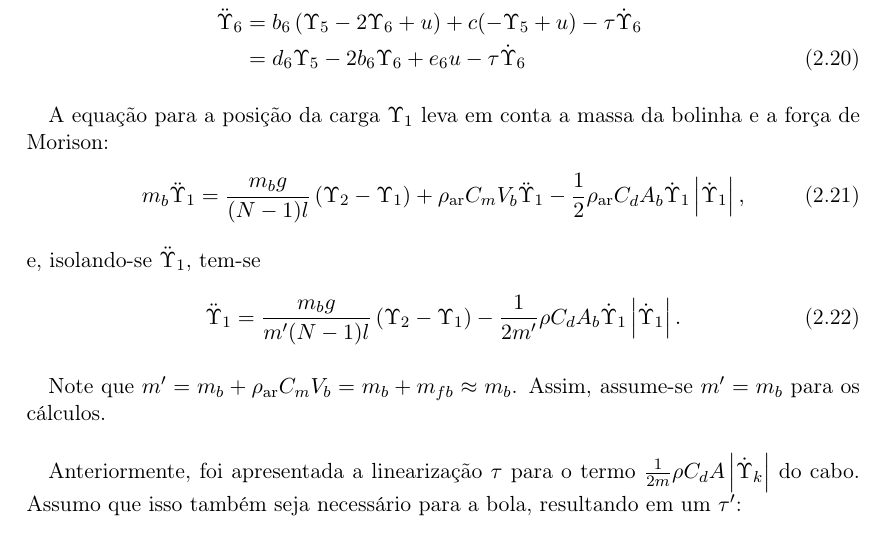
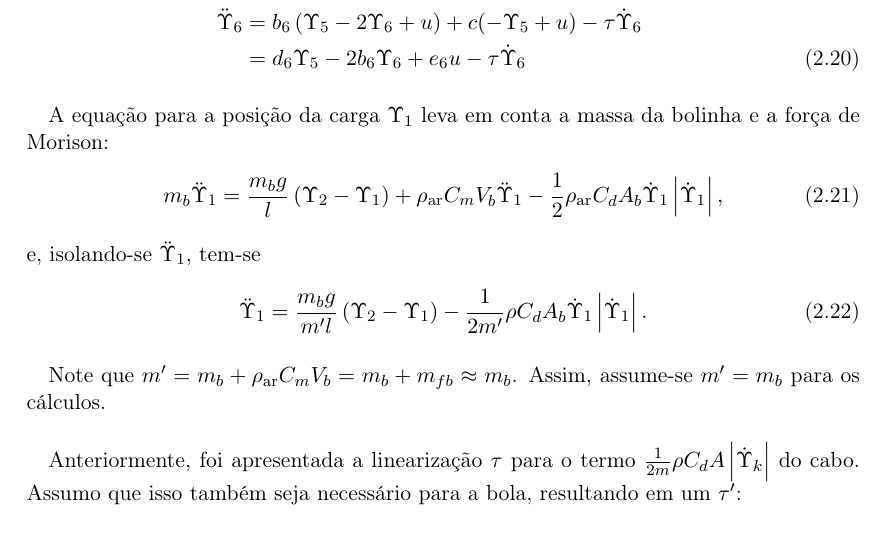
Before and after one commit to emanuelbarroso/tg_mecatronica_risers, a LaTeX document (Guias/Math/mathControleModalReduction.tex): part of page 5 of 8, cut so that both start at the same text. Compiled offline with pdfLaTeX.

Commit message:
Fix bug in discretization of ball

```diff
--- a/Guias/Math/mathControleModalReduction.tex
+++ b/Guias/Math/mathControleModalReduction.tex
@@ -233,9 +233,9 @@ y &= \Upsilon(0,t) = \Upsilon_1\label{yfor6}
  \end{align}
 
  \paragraph{} A equação para a posição da carga $\Upsilon_1$ leva em conta a massa da bolinha e a força de Morison: \begin{align}
- 	m_b \ddot{\Upsilon}_1 &= \frac{m_b g}{(N-1)l}\left(\Upsilon_2 - \Upsilon_1\right) + \rho_{\mathrm{ar}} C_m V_b \ddot{\Upsilon}_1 - \frac{1}{2}\rho_{\textrm{ar}} C_d A_b \dot{\Upsilon}_1 \left|\dot{\Upsilon}_1\right|,
+ 	m_b \ddot{\Upsilon}_1 &= \frac{m_b g}{l}\left(\Upsilon_2 - \Upsilon_1\right) + \rho_{\mathrm{ar}} C_m V_b \ddot{\Upsilon}_1 - \frac{1}{2}\rho_{\textrm{ar}} C_d A_b \dot{\Upsilon}_1 \left|\dot{\Upsilon}_1\right|,
  \end{align} e, isolando-se $\ddot{\Upsilon}_1$, tem-se \begin{align}
- 	\ddot{\Upsilon}_1 &= \frac{m_b g}{m'(N-1)l}\left(\Upsilon_2 - \Upsilon_1\right)  - \frac{1}{2m'}\rho C_d A_b \dot{\Upsilon}_1 \left|\dot{\Upsilon}_1\right|.
+ 	\ddot{\Upsilon}_1 &= \frac{m_b g}{m'l}\left(\Upsilon_2 - \Upsilon_1\right)  - \frac{1}{2m'}\rho C_d A_b \dot{\Upsilon}_1 \left|\dot{\Upsilon}_1\right|.
  \end{align}
 
  \paragraph{} Note que $m' = m_b + \rho_{\textrm{ar}} C_m V_b = m_b + m_{fb} \approx m_b$. Assim, assume-se $m' = m_b$ para os cálculos.
```
Also changed, not shown: Guias/Math/mathControleModalReduction.pdf, Guias/Math/mathControleModalReduction.tex (2 more changed lines), 1 other file.
